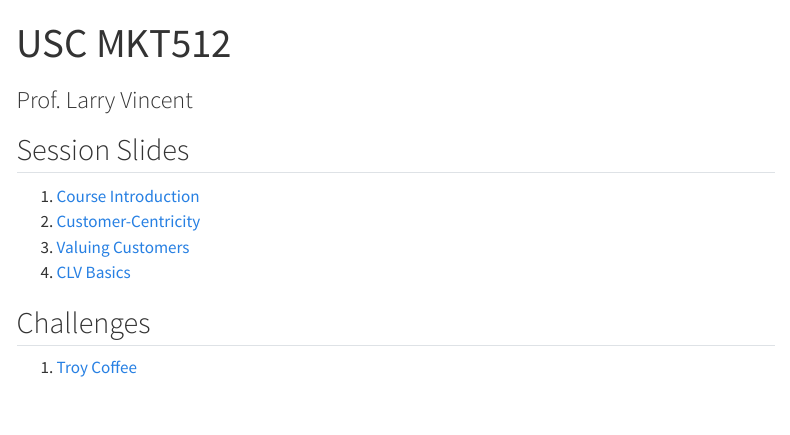
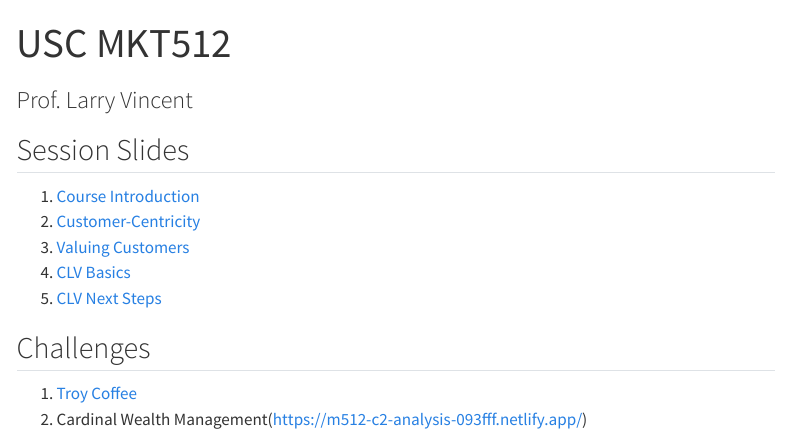
Before and after one commit to LarryVincent/uscmkt512, a Quarto document (index.qmd): the page in a window 1100 px wide, from its top. Rendered offline with R 4.5, knitr and Pandoc in place of Quarto, with nearby package versions; menus at the side of the page are left out.

Commit message:
Add Session 05 Slides and challenge

```diff
--- a/index.qmd
+++ b/index.qmd
@@ -9,7 +9,9 @@ subtitle: "Prof. Larry Vincent"
 2.  [Customer-Centricity](https://clever-kitten-15d71a.netlify.app){target="_blank"}
 3.  [Valuing Customers](https://lucky-tartufo-772afe.netlify.app){target="_blank"}
 4.  [CLV Basics](https://candid-lamington-6c27b5.netlify.app/){target="_blank"}
+5.  [CLV Next Steps](https://m512-05-clv2-b9d0d1.netlify.app/){target="_blank"}
 
 ## Challenges
 
 1.  [Troy Coffee](https://exquisite-cupcake-f36fd7.netlify.app/){target="_blank"}
+2.  [Cardinal Wealth Management(https://m512-c2-analysis-093fff.netlify.app/)]{target="_blank"}
```
Also changed, not shown: 2 other files.
